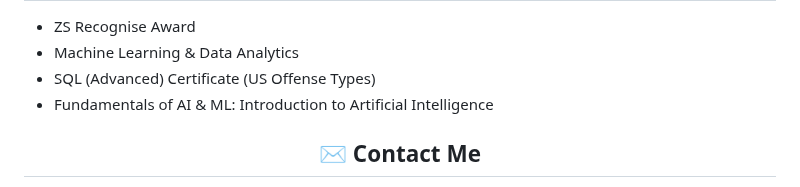
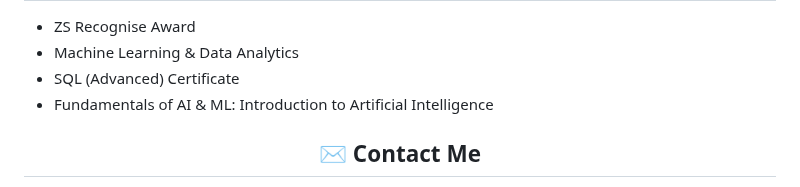
Before and after one commit to VinyasNaidu/VinyasNaidu, a Markdown page: README.md, the part around the change. Rendered like a GitHub page.

```diff
--- a/README.md
+++ b/README.md
@@ -15,7 +15,7 @@
 <ul>
   <li>ZS Recognise Award</li>
   <li>Machine Learning & Data Analytics</li>
-  <li>SQL (Advanced) Certificate (US Offense Types)</li>
+  <li>SQL (Advanced) Certificate</li>
   <li>Fundamentals of AI & ML: Introduction to Artificial Intelligence</li>
 </ul>
 
```
